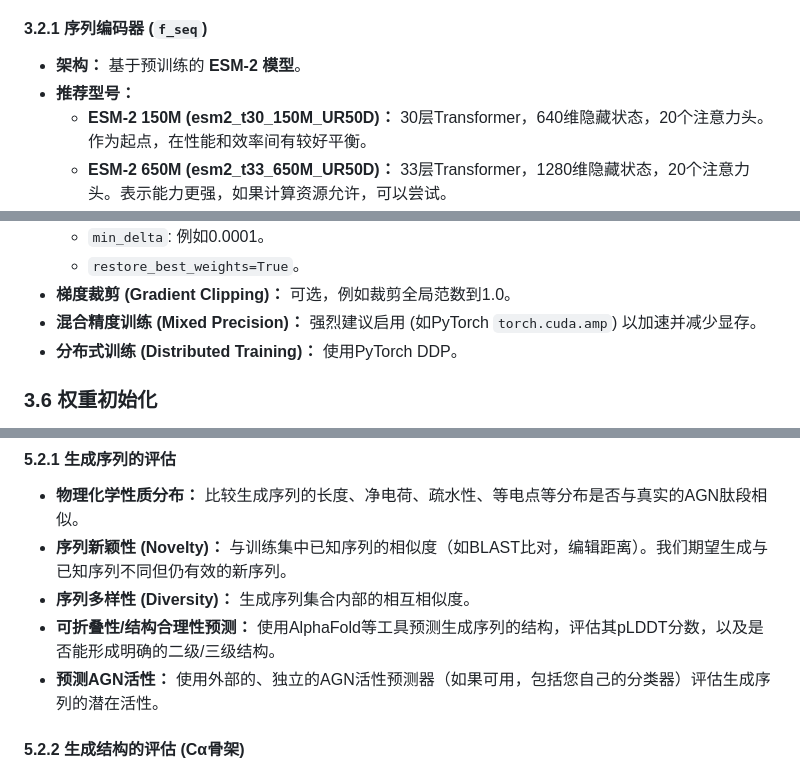
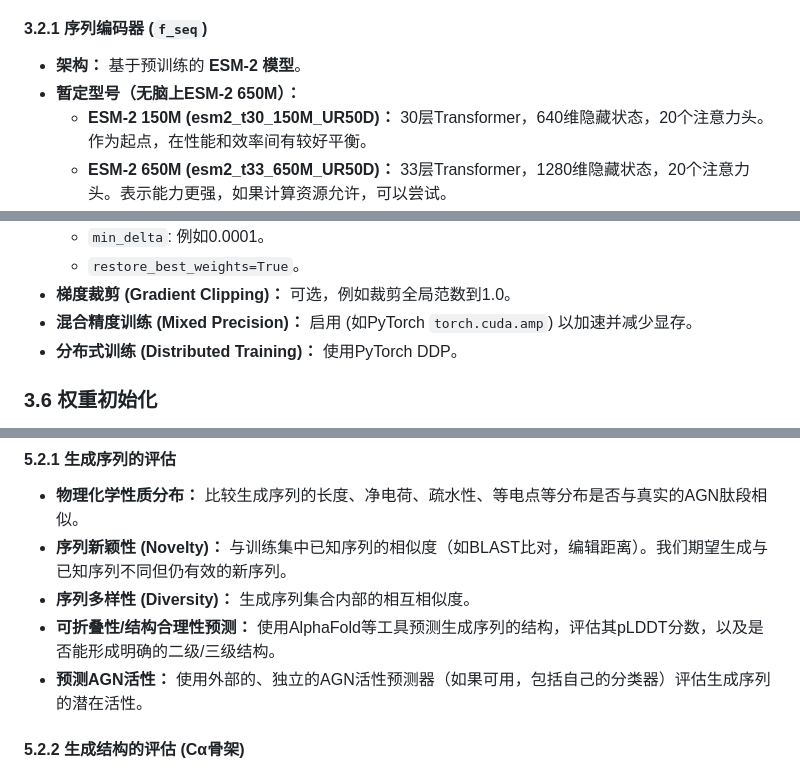
Before and after one commit to yiyabo/Gram-_Database, a Markdown page: multimodal_agn_peptide_generation_plan.md, 3 parts joined by grey strips. Rendered like a GitHub page.

```diff
--- a/multimodal_agn_peptide_generation_plan.md
+++ b/multimodal_agn_peptide_generation_plan.md
@@ -62,7 +62,7 @@
 
 #### 3.2.1 序列编码器 (`f_seq`)
 *   **架构：** 基于预训练的 **ESM-2 模型**。
-*   **推荐型号：**
+*   **暂定型号（无脑上ESM-2 650M）：**
     *   **ESM-2 150M (esm2_t30_150M_UR50D)：** 30层Transformer，640维隐藏状态，20个注意力头。作为起点，在性能和效率间有较好平衡。
     *   **ESM-2 650M (esm2_t33_650M_UR50D)：** 33层Transformer，1280维隐藏状态，20个注意力头。表示能力更强，如果计算资源允许，可以尝试。
 *   **输入：** 氨基酸序列 (tokenized)。
@@ -162,7 +162,7 @@
     *   `min_delta`: 例如0.0001。
     *   `restore_best_weights=True`。
 *   **梯度裁剪 (Gradient Clipping)：** 可选，例如裁剪全局范数到1.0。
-*   **混合精度训练 (Mixed Precision)：** 强烈建议启用 (如PyTorch `torch.cuda.amp`) 以加速并减少显存。
+*   **混合精度训练 (Mixed Precision)：** 启用 (如PyTorch `torch.cuda.amp`) 以加速并减少显存。
 *   **分布式训练 (Distributed Training)：** 使用PyTorch DDP。
 
 ### 3.6 权重初始化
@@ -222,7 +222,7 @@
 *   **序列新颖性 (Novelty)：** 与训练集中已知序列的相似度（如BLAST比对，编辑距离）。我们期望生成与已知序列不同但仍有效的新序列。
 *   **序列多样性 (Diversity)：** 生成序列集合内部的相互相似度。
 *   **可折叠性/结构合理性预测：** 使用AlphaFold等工具预测生成序列的结构，评估其pLDDT分数，以及是否能形成明确的二级/三级结构。
-*   **预测AGN活性：** 使用外部的、独立的AGN活性预测器（如果可用，包括您自己的分类器）评估生成序列的潜在活性。
+*   **预测AGN活性：** 使用外部的、独立的AGN活性预测器（如果可用，包括自己的分类器）评估生成序列的潜在活性。
 
 #### 5.2.2 生成结构的评估 (Cα骨架)
 *   **与已知AGN结构的相似性/差异性：** 例如，计算RMSD到最近的已知AGN结构骨架（如果适用，但这可能限制新颖性）。
```
Also changed, not shown: other parts of multimodal_agn_peptide_generation_plan.md (+4 -8 lines).
